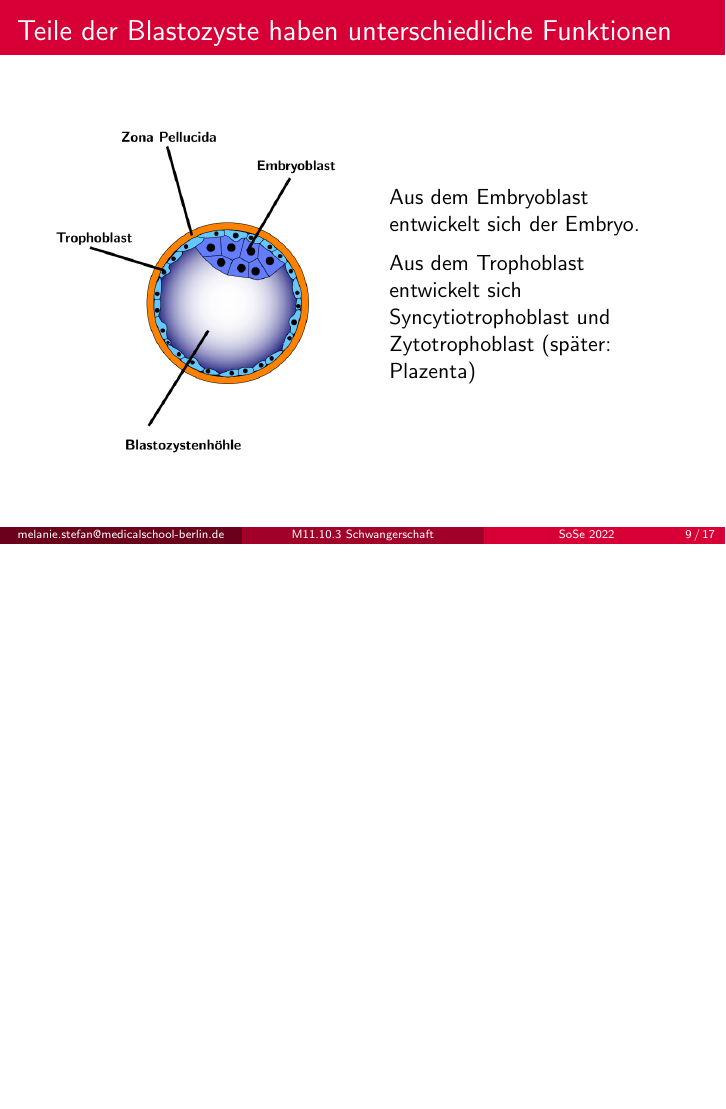
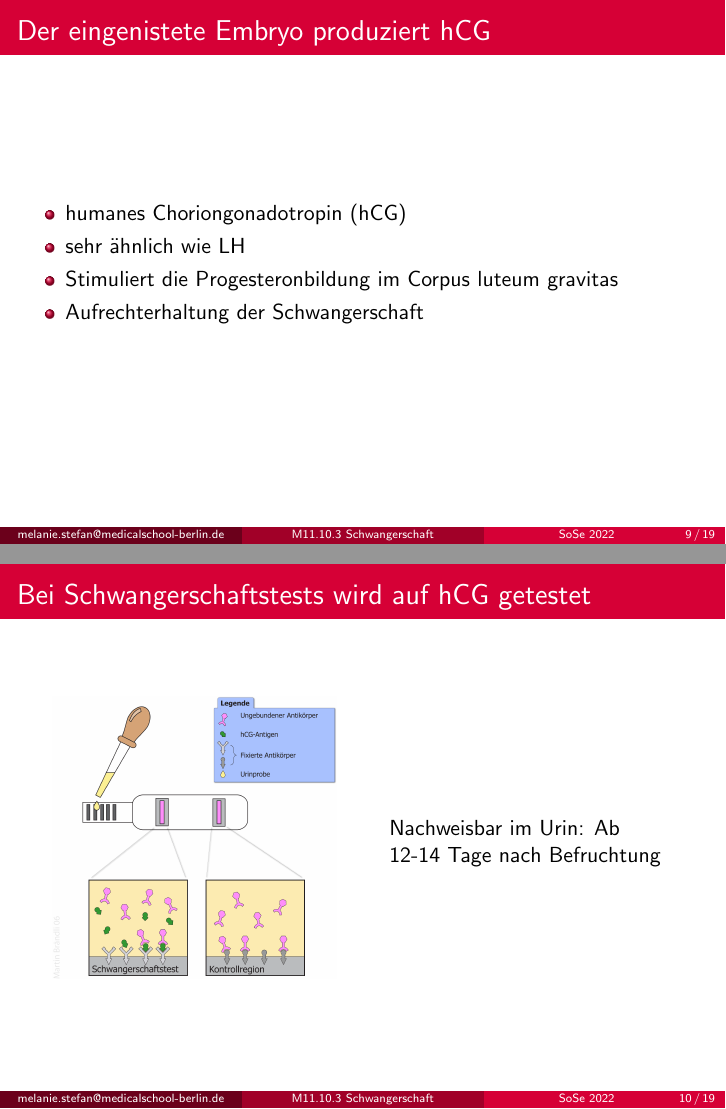
Before and after one commit to MelanieIStefan/M11.10.3_Sexualentwicklung_und_Reproduktion_II, LaTeX slides (M11.10.3_Sexualentwicklung_und_Reproduktionsphysiologie_II.tex): page 19 of 29 before the commit and pages 19 and 21 of 32 after it, the two joined at a grey line, the shorter picture padded with empty space. Compiled offline with pdfLaTeX.

Commit message:
Work more on embrzonalphase

```diff
--- a/M11.10.3_Sexualentwicklung_und_Reproduktionsphysiologie_II.tex
+++ b/M11.10.3_Sexualentwicklung_und_Reproduktionsphysiologie_II.tex
@@ -231,6 +231,53 @@ Wenn erkannt, muss die Schwangerschaft beendet werden
 
 \section{Embryonalstadium}
 
+\begin{frame}
+\frametitle{Der  eingenistete Embryo produziert hCG}
+
+\begin{itemize}
+    \item
+    humanes Choriongonadotropin (hCG)
+    \item
+    sehr ähnlich wie LH
+    \item
+    Stimuliert die Progesteronbildung im Corpus luteum gravitas
+    \item
+    Aufrechterhaltung der Schwangerschaft
+
+\end{itemize}
+
+
+\end{frame}
+
+
+\begin{frame}
+\frametitle{Bei Schwangerschaftstests wird auf hCG getestet}
+
+\begin{columns}[c]
+
+
+
+\begin{column}{5cm}
+\includegraphics[width=\textwidth]{Schwangerschaftstest_Schema.png}
+\end{column}
+
+
+\begin{column}{5cm}
+
+Nachweisbar im Urin: Ab 12-14 Tage nach Befruchtung
+
+\pause
+
+
+
+\end{column}
+
+\end{columns}
+
+\end{frame}
+
+
+
 %% Blastozyste Embryoblast Trophoblast
 
 \begin{frame}
```
Also changed, not shown: Schwangerschaftstest_Schema.png (added), M11.10.3_Sexualentwicklung_und_Reproduktionsphysiologie_II.tex (8 more changed lines).
